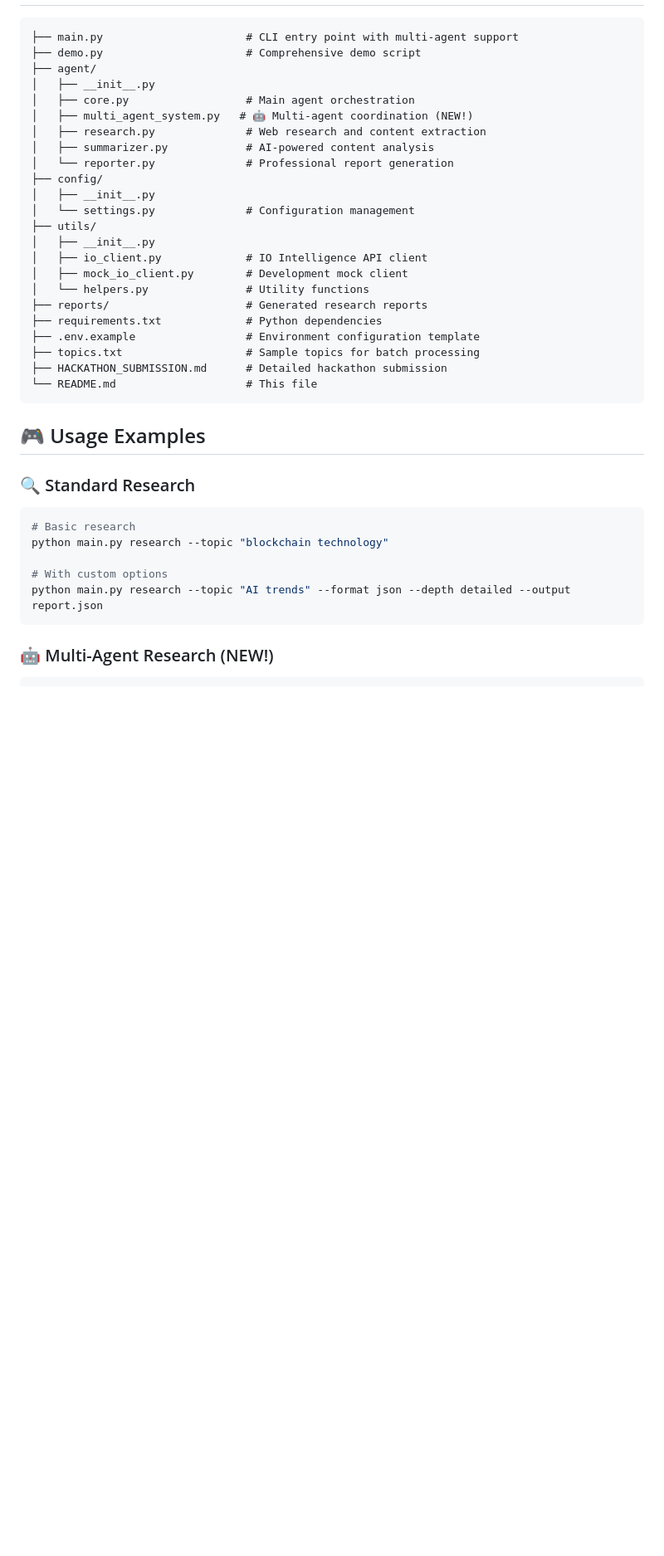
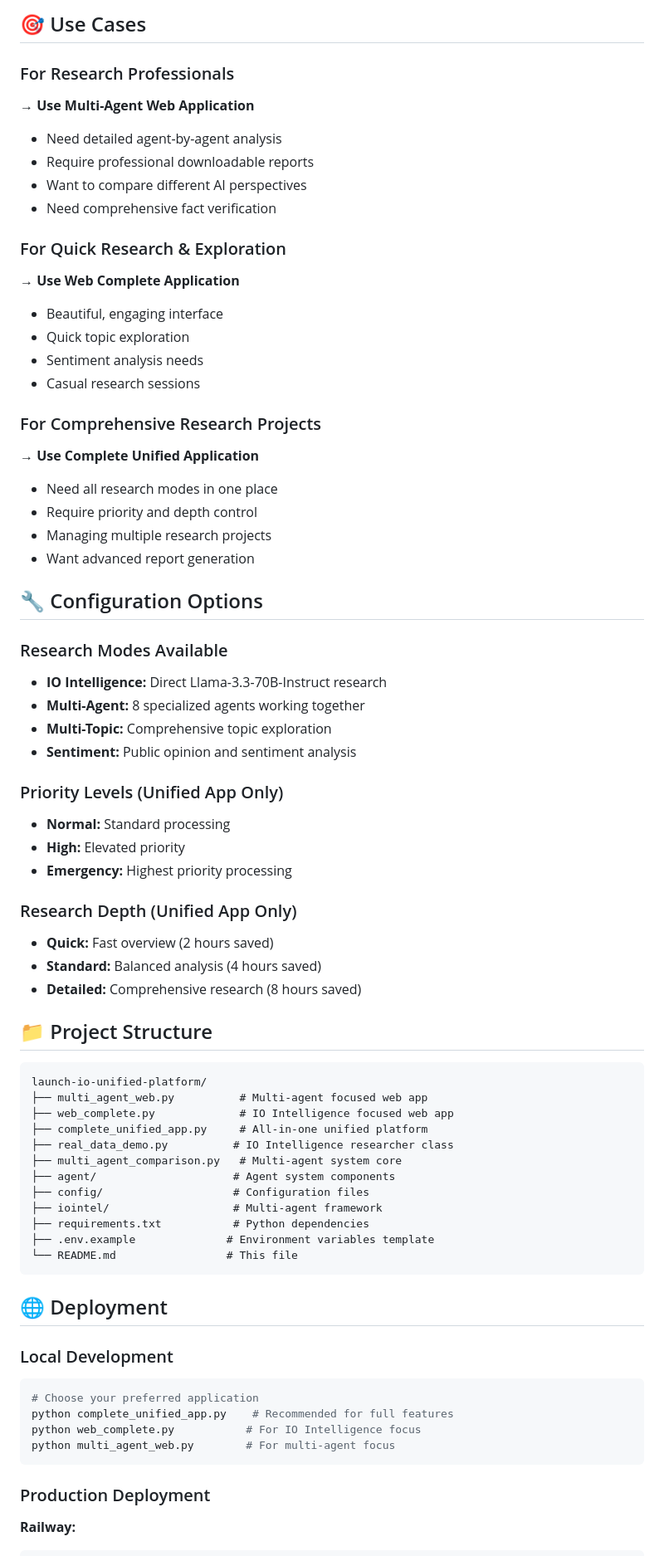
Before and after one commit to rohitjadhav07/launchIO, a Markdown page: README.md, the part around one of its changes. Shown at 83% size. GitHub-like rendering; blank space fills up the shorter version.

````diff
--- a/README.md
+++ b/README.md
@@ -63,40 +121,72 @@ python research.py "artificial intelligence trends 2025"
+## 🎯 Use Cases
+
+### For Research Professionals
+**→ Use Multi-Agent Web Application**
+- Need detailed agent-by-agent analysis
+- Require professional downloadable reports
+- Want to compare different AI perspectives
+- Need comprehensive fact verification
+
+### For Quick Research & Exploration
+**→ Use Web Complete Application**
+- Beautiful, engaging interface
+- Quick topic exploration
+- Sentiment analysis needs
+- Casual research sessions
+
+### For Comprehensive Research Projects
+**→ Use Complete Unified Application**
+- Need all research modes in one place
+- Require priority and depth control
+- Managing multiple research projects
+- Want advanced report generation
+
+## 🔧 Configuration Options
+
+### Research Modes Available
+- **IO Intelligence:** Direct Llama-3.3-70B-Instruct research
+- **Multi-Agent:** 8 specialized agents working together
+- **Multi-Topic:** Comprehensive topic exploration
+- **Sentiment:** Public opinion and sentiment analysis
+
+### Priority Levels (Unified App Only)
+- **Normal:** Standard processing
+- **High:** Elevated priority
+- **Emergency:** Highest priority processing
+
+### Research Depth (Unified App Only)
+- **Quick:** Fast overview (2 hours saved)
+- **Standard:** Balanced analysis (4 hours saved)
+- **Detailed:** Comprehensive research (8 hours saved)
+
+## 📁 Project Structure
 
 ```
-├── main.py                      # CLI entry point with multi-agent support
-├── demo.py                      # Comprehensive demo script
-├── agent/
-│   ├── __init__.py
-│   ├── core.py                  # Main agent orchestration
-│   ├── multi_agent_system.py   # 🤖 Multi-agent coordination (NEW!)
-│   ├── research.py              # Web research and content extraction
-│   ├── summarizer.py            # AI-powered content analysis
-│   └── reporter.py              # Professional report generation
-├── config/
-│   ├── __init__.py
-│   └── settings.py              # Configuration management
-├── utils/
-│   ├── __init__.py
-│   ├── io_client.py             # IO Intelligence API client
-│   ├── mock_io_client.py        # Development mock client
-│   └── helpers.py               # Utility functions
-├── reports/                     # Generated research reports
-├── requirements.txt             # Python dependencies
-├── .env.example                 # Environment configuration template
-├── topics.txt                   # Sample topics for batch processing
-├── HACKATHON_SUBMISSION.md      # Detailed hackathon submission
-└── README.md                    # This file
+launch-io-unified-platform/
+├── multi_agent_web.py          # Multi-agent focused web app
+├── web_complete.py             # IO Intelligence focused web app
+├── complete_unified_app.py     # All-in-one unified platform
+├── real_data_demo.py          # IO Intelligence researcher class
+├── multi_agent_comparison.py   # Multi-agent system core
+├── agent/                     # Agent system components
+├── config/                    # Configuration files
+├── iointel/                   # Multi-agent framework
+├── requirements.txt           # Python dependencies
+├── .env.example              # Environment variables template
+└── README.md                 # This file
 ```
 
-## 🎮 Usage Examples
+## 🌐 Deployment
 
-### 🔍 Standard Research
+### Local Development
 ```bash
-# Basic research
-python main.py research --topic "blockchain technology"
-
-# With custom options
-python main.py research --topic "AI trends" --format json --depth detailed --output report.json
+# Choose your preferred application
+python complete_unified_app.py    # Recommended for full features
+python web_complete.py           # For IO Intelligence focus
+python multi_agent_web.py        # For multi-agent focus
 ```
 
-### 🤖 Multi-Agent Research (NEW!)
+### Production Deployment
+
+**Railway:**
 ```bash
````
Also changed, not shown: other parts of README.md (+151 -243 lines).
